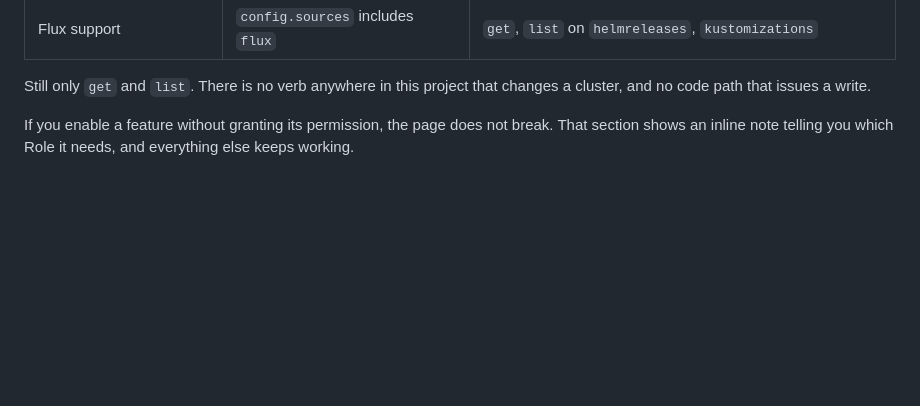
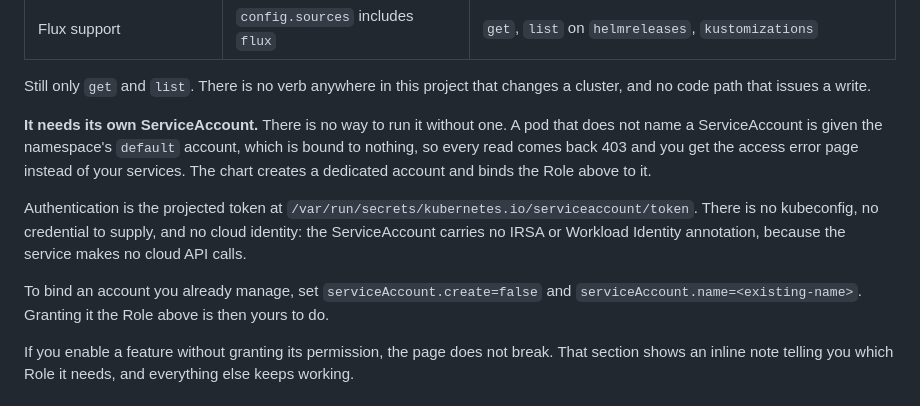
Before and after one commit to ntmggr/k8s-status, a Markdown page: README.md, the part around the change. Rendered like a GitHub page; blank space fills up the shorter version.

Commit message:
docs: document the ServiceAccount requirement, add social preview

```diff
--- a/README.md
+++ b/README.md
@@ -78,6 +78,19 @@ on requires `rbac.clusterRole=true`, because these resources are not namespaced:
 
 Still only `get` and `list`. There is no verb anywhere in this project that changes a
 cluster, and no code path that issues a write.
+
+**It needs its own ServiceAccount.** There is no way to run it without one. A pod that
+does not name a ServiceAccount is given the namespace's `default` account, which is bound
+to nothing, so every read comes back 403 and you get the access error page instead of your
+services. The chart creates a dedicated account and binds the Role above to it.
+
+Authentication is the projected token at
+`/var/run/secrets/kubernetes.io/serviceaccount/token`. There is no kubeconfig, no
+credential to supply, and no cloud identity: the ServiceAccount carries no IRSA or
+Workload Identity annotation, because the service makes no cloud API calls.
+
+To bind an account you already manage, set `serviceAccount.create=false` and
+`serviceAccount.name=<existing-name>`. Granting it the Role above is then yours to do.
 
 If you enable a feature without granting its permission, the page does not break. That
 section shows an inline note telling you which Role it needs, and everything else keeps
```
Also changed, not shown: docs/social-preview.png (added).
